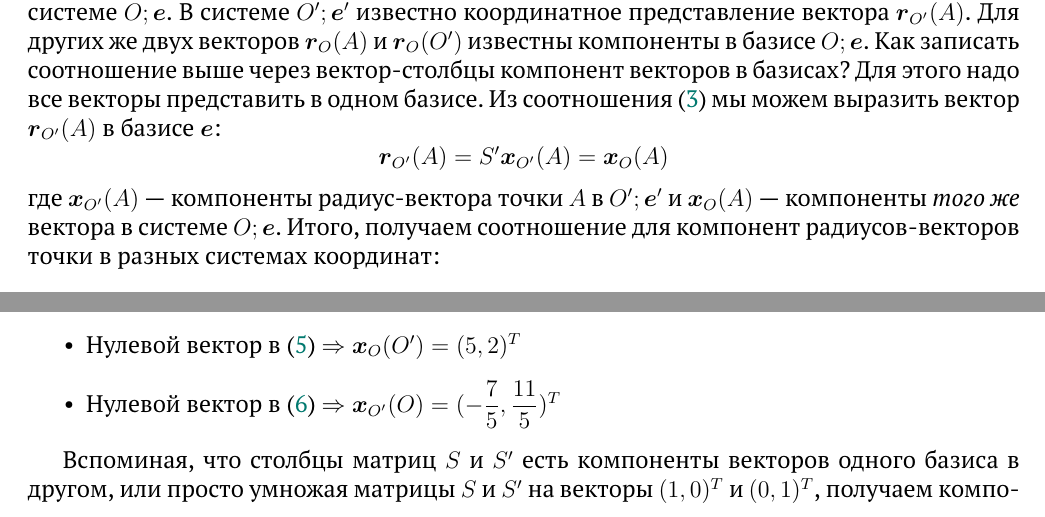
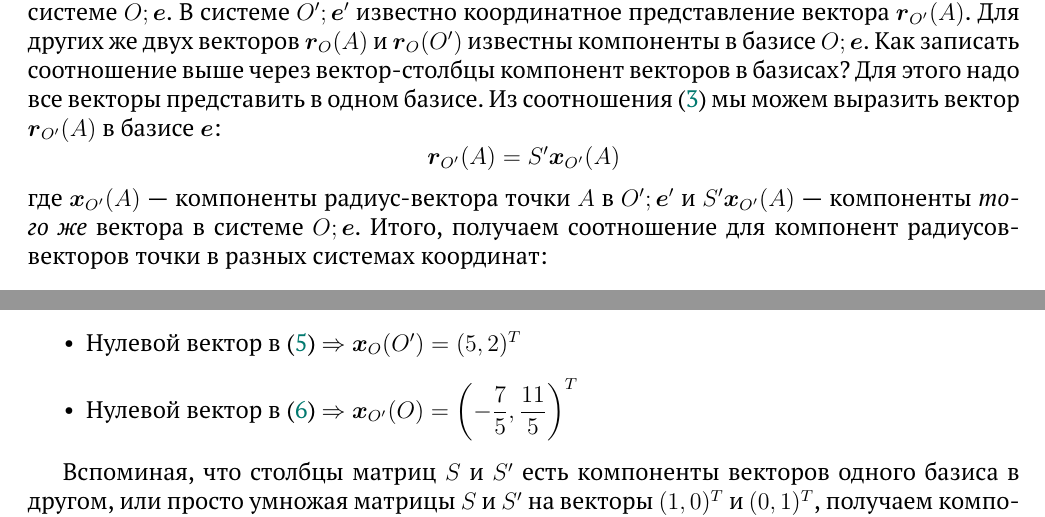
Before and after one commit to Alvant/GeomeSeminare, a LaTeX document (seminars/seminar03/Seminar3.tex): two parts of pages 3 and 4 of 7, joined at a grey line, cut so that both start at the same text. Compiled offline with pdfLaTeX.

Commit message:
small fixes after review for seminar3

```diff
--- a/seminars/seminar03/Seminar3.tex
+++ b/seminars/seminar03/Seminar3.tex
@@ -148,9 +148,9 @@
   Для этого надо все векторы представить в одном базисе.
   Из соотношения (\ref{eq:vector1-to-vector2}) мы можем выразить вектор $\bds r_{O'}(A)$ в базисе $\bds e$:
   \[
-    \bds r_{O'}(A) = S' \bds x_{O'}(A) = \bds x_{O}(A)
+    \bds r_{O'}(A) = S' \bds x_{O'}(A)
   \]
-  где $\bds x_{O'}(A)$~---~компоненты радиус-вектора точки $A$ в $O'; \bds e'$ и $\bds x_{O}(A)$~---~компоненты \emph{того же} вектора в системе $O; \bds e$.
+  где $\bds x_{O'}(A)$~---~компоненты радиус-вектора точки $A$ в $O'; \bds e'$ и $S' \bds x_{O'}(A)$~---~компоненты \emph{того же} вектора в системе $O; \bds e$.
   Итого, получаем соотношение для компонент радиусов-векторов точки в разных системах координат:
   \begin{equation}\label{eq:point1-to-point2}
     \boxed{
@@ -266,7 +266,7 @@
     Вспоминая (\ref{eq:point1-to-point2}) или просто подставляя нулевые векторы в соотношения для координат, получаем положения начал отсчёта:
     \begin{itemize}
       \item Нулевой вектор в (\ref{eq:problem1-x-to-x-prime}) $\Rightarrow \bds x_O(O') = (5, 2)^T$
-      \item Нулевой вектор в (\ref{eq:problem1-x-prime-to-x}) $\Rightarrow \bds x_{O'}(O) = (-\dfrac{7}{5}, \dfrac{11}{5})^T$
+      \item Нулевой вектор в (\ref{eq:problem1-x-prime-to-x}) $\Rightarrow \bds x_{O'}(O) = \left(-\dfrac{7}{5}, \dfrac{11}{5}\right)^T$
     \end{itemize}
 
     Вспоминая, что столбцы матриц $S$ и $S'$ есть компоненты векторов одного базиса в другом, или просто умножая матрицы $S$ и $S'$ на векторы $(1, 0)^T$ и $(0, 1)^T$, получаем компоненты одних базисных векторов в другом базисе:
```
Also changed, not shown: seminars/seminar03/Seminar3.pdf.
